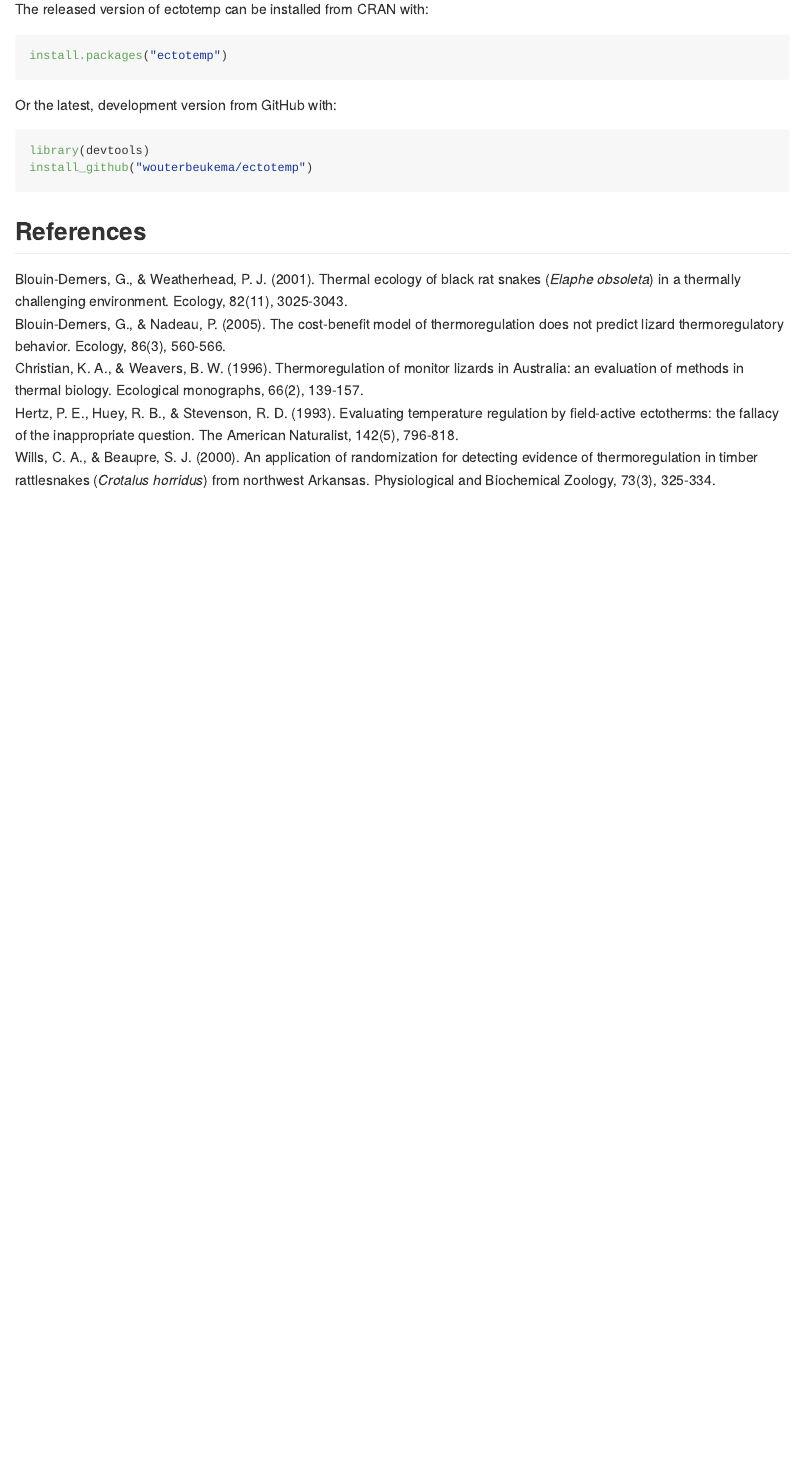
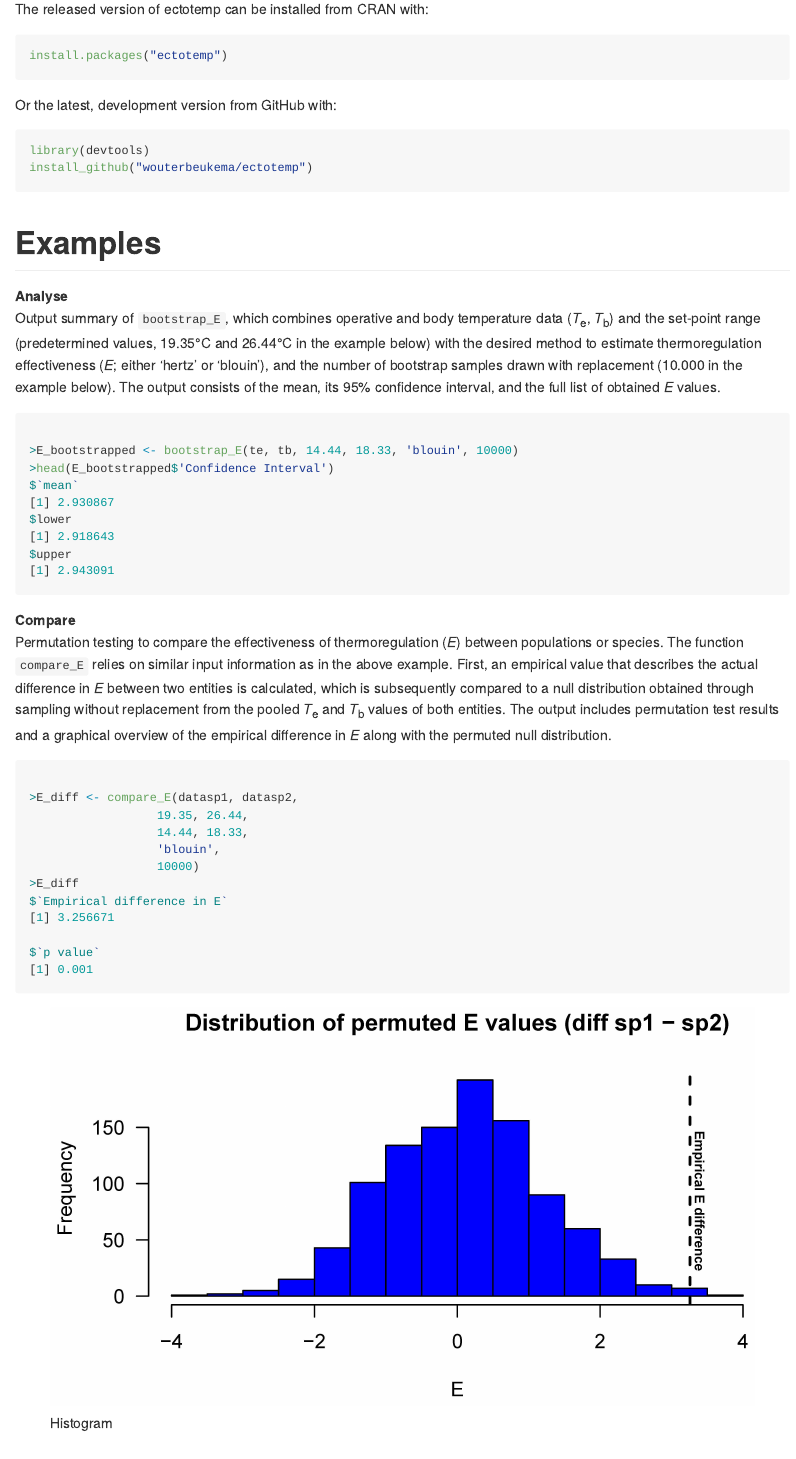
Before and after one commit to wouterbeukema/ectotemp, an R Markdown document (README.Rmd): the page in a window 1100 px wide, from 960 px down. Rendered offline with R 4.5, knitr and Pandoc, with nearby package versions; badge pictures from the web are left out.

Commit message:
Add examples

````diff
--- a/README.Rmd
+++ b/README.Rmd
@@ -47,6 +47,45 @@ library(devtools)
 install_github("wouterbeukema/ectotemp")
 ```
 
+# Examples
+**Analyse**<br/>
+Output summary of `bootstrap_E`, which combines operative and body temperature data (*T*<sub>e</sub>, *T*<sub>b</sub>) and the set-point range (predetermined values, 19.35°C and 26.44°C in the example below) with the desired method to estimate thermoregulation effectiveness (*E*; either ‘hertz’ or ‘blouin’), and the number of bootstrap samples drawn with replacement (10.000 in the example below). The output consists of the mean, its 95% confidence interval, and the full list of obtained *E* values.
+
+```{r eval = FALSE}
+
+>E_bootstrapped <- bootstrap_E(te, tb, 14.44, 18.33, 'blouin', 10000)
+>head(E_bootstrapped$'Confidence Interval')
+$`mean`
+[1] 2.930867
+$lower
+[1] 2.918643
+$upper
+[1] 2.943091
+
+```
+
+**Compare**<br/>
+Permutation testing to compare the effectiveness of thermoregulation (*E*) between populations or species. The function `compare_E` relies on similar input information as in the above example. First, an empirical value that describes the actual difference in *E* between two entities is calculated, which is subsequently compared to a null distribution obtained through sampling without replacement from the pooled *T*<sub>e</sub> and *T*<sub>b</sub> values of both entities. The output includes permutation test results and a graphical overview of the empirical difference in *E* along with the permuted null distribution.
+
+```{r eval = FALSE}
+
+>E_diff <- compare_E(datasp1, datasp2,
+                  19.35, 26.44,
+                  14.44, 18.33,
+                  'blouin',
+                  10000)
+>E_diff
+$`Empirical difference in E`
+[1] 3.256671
+
+$`p value`
+[1] 0.001
+
+```
+
+![Histogram](histogram.jpg)
+
+
 ## References
 
 Blouin-Demers, G., & Weatherhead, P. J. (2001). Thermal ecology of black rat snakes (*Elaphe obsoleta*) in a thermally challenging environment. Ecology, 82(11), 3025-3043.<br/>
````
